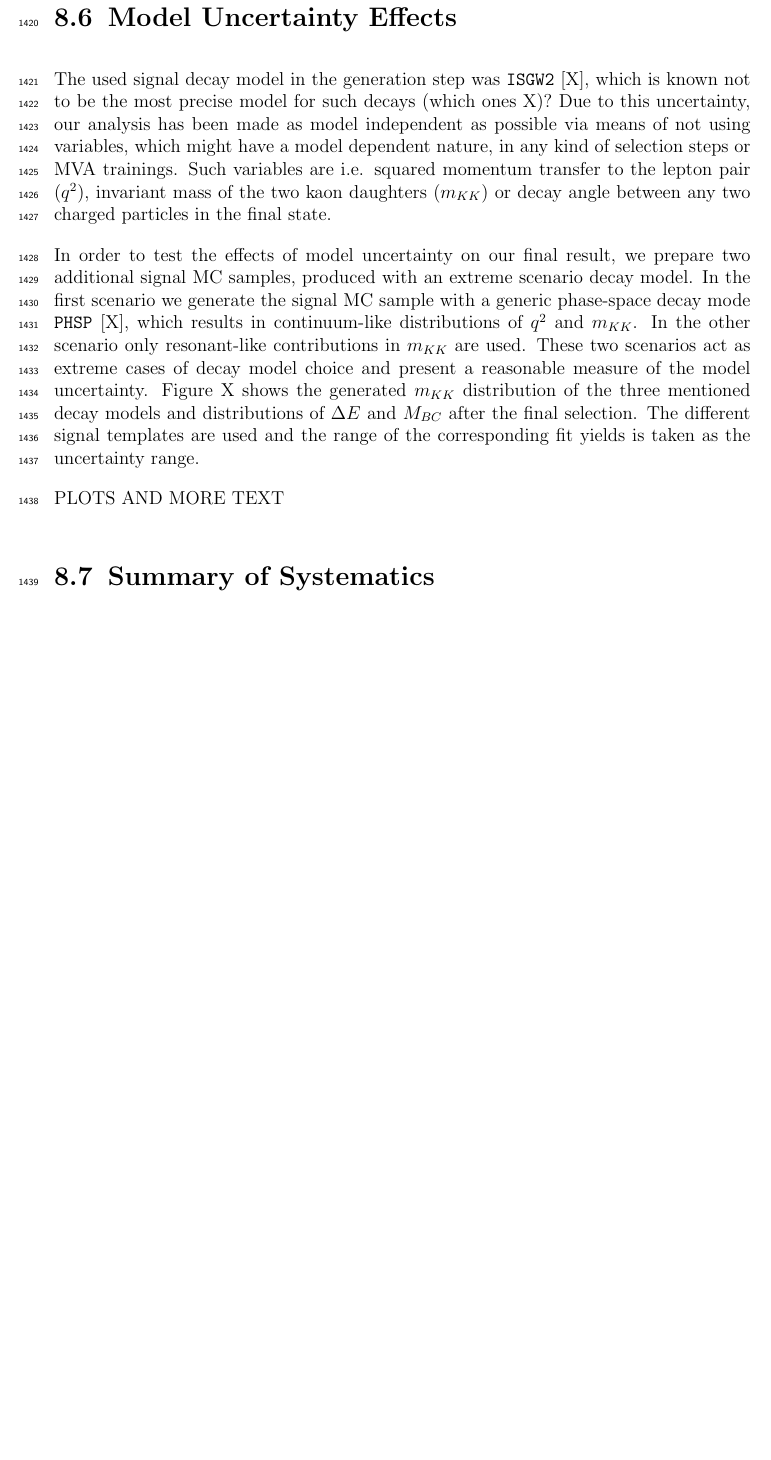
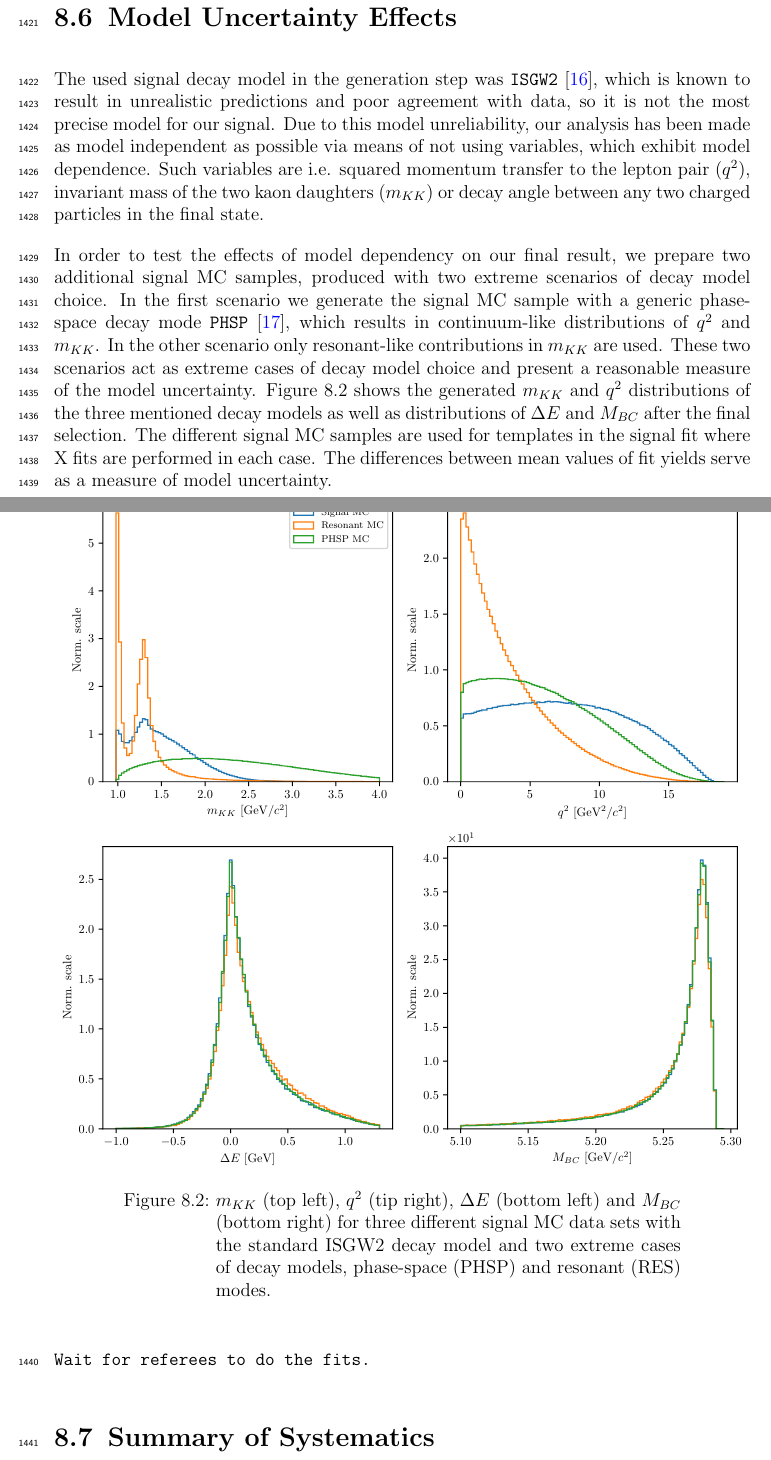
Before and after one commit to mlubej/test_repo, a LaTeX thesis (BNote.tex, which reads chapters/8_sys.tex): part of page 110 of 144 before the commit and two parts of pages 110 and 111 of 145 after it, the two joined at a grey line, cut so that both start at the same text, the shorter picture padded with empty space. The pictures show the PDF file BNote.pdf that the author committed with the source.

Commit message:
update note, almost new version

```diff
--- a/chapters/8_sys.tex
+++ b/chapters/8_sys.tex
@@ -91,10 +91,18 @@ We estimate the systematic error due to the MVA selection steps as the standard
 \end{figure}
 
 \section{Model Uncertainty Effects}
-The used signal decay model in the generation step was \texttt{ISGW2} [X], which is known not to be the most precise model for such decays (which ones X)? Due to this uncertainty, our analysis has been made as model independent as possible via means of not using variables, which might have a model dependent nature, in any kind of selection steps or MVA trainings. Such variables are i.e. squared momentum transfer to the lepton pair ($q^2$), invariant mass of the two kaon daughters ($m_{KK}$) or decay angle between any two charged particles in the final state.
+The used signal decay model in the generation step was \texttt{ISGW2} \cite{Scora:1995ty}, which is known to result in unrealistic predictions and poor agreement with data, so it is not the most precise model for our signal. Due to this model unreliability, our analysis has been made as model independent as possible via means of not using variables, which exhibit model dependence. Such variables are i.e. squared momentum transfer to the lepton pair ($q^2$), invariant mass of the two kaon daughters ($m_{KK}$) or decay angle between any two charged particles in the final state.
 
-In order to test the effects of model uncertainty on our final result, we prepare two additional signal MC samples, produced with an extreme scenario decay model. In the first scenario we generate the signal MC sample with a generic phase-space decay mode \texttt{PHSP} [X], which results in continuum-like distributions of $q^2$ and $m_{KK}$. In the other scenario only resonant-like contributions in $m_{KK}$ are used. These two scenarios act as extreme cases of decay model choice and present a reasonable measure of the model uncertainty. Figure X shows the generated $m_{KK}$ distribution of the three mentioned decay models and distributions of \vars~after the final selection. The different signal templates are used and the range of the corresponding fit yields is taken as the uncertainty range.
+In order to test the effects of model dependency on our final result, we prepare two additional signal MC samples, produced with two extreme scenarios of decay model choice. In the first scenario we generate the signal MC sample with a generic phase-space decay mode \texttt{PHSP} \cite{lange2001dj}, which results in continuum-like distributions of $q^2$ and $m_{KK}$. In the other scenario only resonant-like contributions in $m_{KK}$ are used. These two scenarios act as extreme cases of decay model choice and present a reasonable measure of the model uncertainty. Figure \ref{fig:model_cases} shows the generated $m_{KK}$ and $q^2$ distributions of the three mentioned decay models as well as distributions of \vars~after the final selection. The different signal MC samples are used for templates in the signal fit where X fits are performed in each case. The differences between mean values of fit yields serve as a measure of model uncertainty.
 
-PLOTS AND MORE TEXT
+\begin{figure}[H]
+	\centering
+	\captionsetup{width=0.8\linewidth}
+	\includegraphics[width=\linewidth]{fig/model_cases}
+	\caption{$m_{KK}$ (top left), $q^2$ (tip right), $\Delta E$ (bottom left) and $M_{BC}$ (bottom right) for three different signal MC data sets with the standard ISGW2 decay model and two extreme cases of decay models, phase-space (PHSP) and resonant (RES) modes.}
+	\label{fig:model_cases}
+\end{figure}
+
+\texttt{Wait for referees to do the fits.}
 
 \section{Summary of Systematics}
```
Also changed, not shown: mybib.bib (+25 -0 lines), BNote.pdf.
